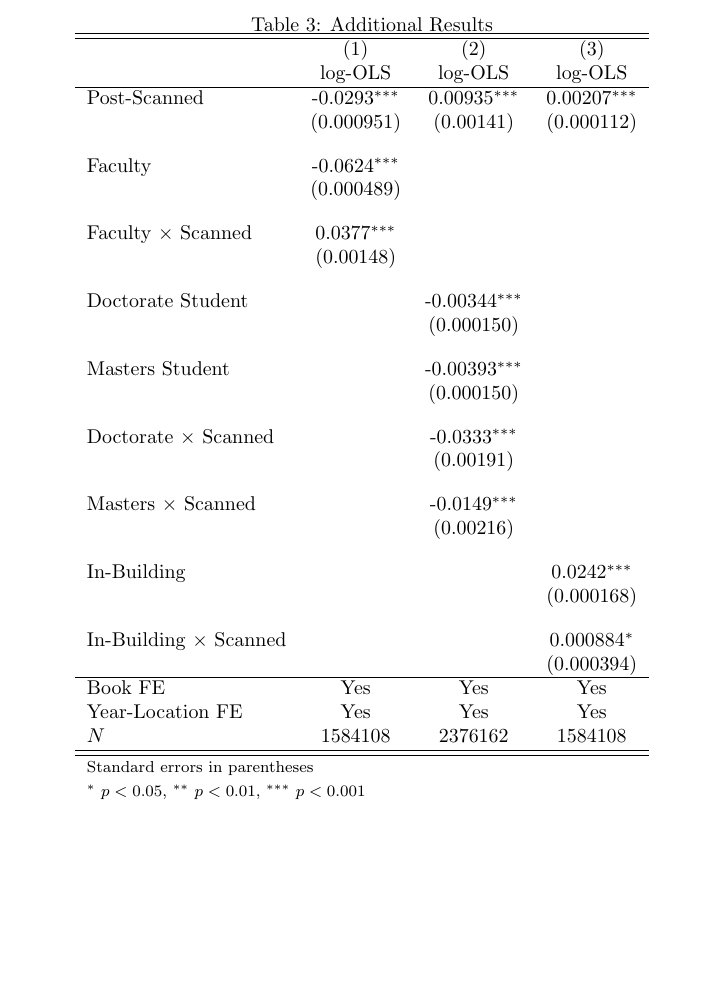
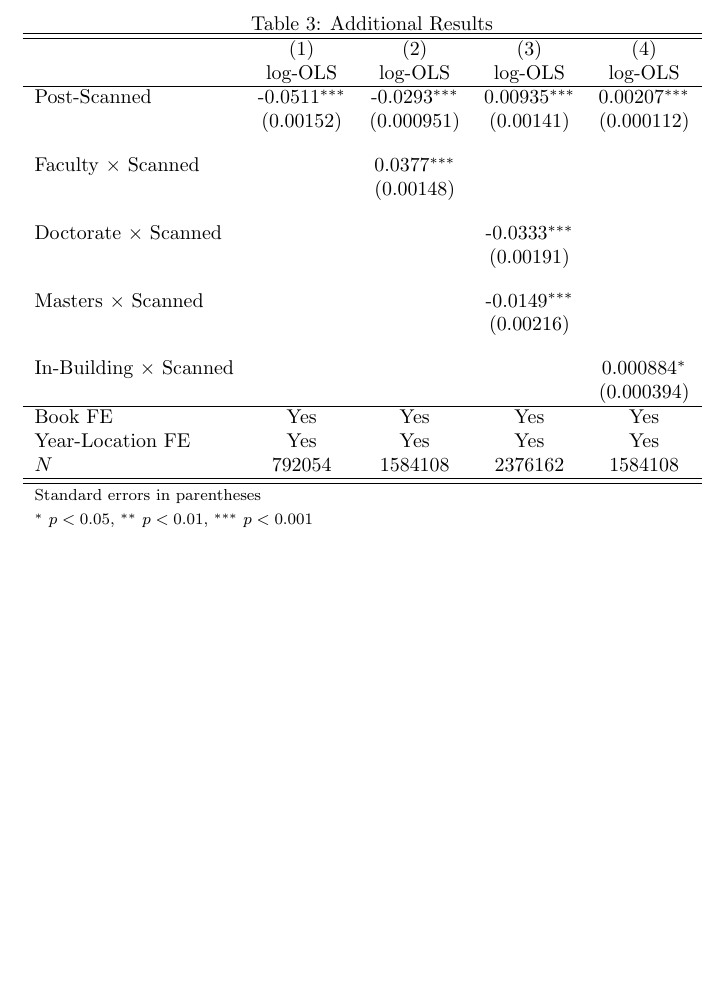
Before and after one commit to dascolari/final_pape, a LaTeX document (output/writing/final_pape.tex, which reads output/tables/borrowers_combined.tex): part of page 2 of 2, cut so that both start at the same text, the shorter picture padded with empty space. Compiled offline with pdfLaTeX.

Commit message:
borrowers_combined table

```diff
--- /dev/null
+++ b/output/tables/borrowers_combined.tex
@@ -0,0 +1,30 @@
+{
+\def\sym#1{\ifmmode^{#1}\else\(^{#1}\)\fi}
+\begin{tabular}{l*{4}{c}}
+\hline\hline
+            &\multicolumn{1}{c}{(1)}&\multicolumn{1}{c}{(2)}&\multicolumn{1}{c}{(3)}&\multicolumn{1}{c}{(4)}\\
+            &\multicolumn{1}{c}{log-OLS}&\multicolumn{1}{c}{log-OLS}&\multicolumn{1}{c}{log-OLS}&\multicolumn{1}{c}{log-OLS}\\
+\hline
+Post-Scanned&     -0.0511\sym{***}&     -0.0293\sym{***}&     0.00935\sym{***}&     0.00207\sym{***}\\
+            &   (0.00152)         &  (0.000951)         &   (0.00141)         &  (0.000112)         \\
+[1em]
+Faculty $\times$ Scanned&                     &      0.0377\sym{***}&                     &                     \\
+            &                     &   (0.00148)         &                     &                     \\
+[1em]
+Doctorate $\times$ Scanned&                     &                     &     -0.0333\sym{***}&                     \\
+            &                     &                     &   (0.00191)         &                     \\
+[1em]
+Masters $\times$  Scanned&                     &                     &     -0.0149\sym{***}&                     \\
+            &                     &                     &   (0.00216)         &                     \\
+[1em]
+In-Building $\times$ Scanned&                     &                     &                     &    0.000884\sym{*}  \\
+            &                     &                     &                     &  (0.000394)         \\
+\hline
+Book FE     &         Yes         &         Yes         &         Yes         &         Yes         \\
+Year-Location FE&         Yes         &         Yes         &         Yes         &         Yes         \\
+\(N\)       &      792054         &     1584108         &     2376162         &     1584108         \\
+\hline\hline
+\multicolumn{5}{l}{\footnotesize Standard errors in parentheses}\\
+\multicolumn{5}{l}{\footnotesize \sym{*} \(p<0.05\), \sym{**} \(p<0.01\), \sym{***} \(p<0.001\)}\\
+\end{tabular}
+}
--- a/output/writing/final_pape.tex
+++ b/output/writing/final_pape.tex
@@ -58,7 +58,7 @@
    \centering
    \caption{Additional Results}
    %\topcaption{Table captions are better up top} % requires the topcapt package
-  \input{../tables/key_results.tex}
+  \input{../tables/borrowers_combined.tex}
    \label{tab:booktabs}
 \end{table}
 
```
Also changed, not shown: output/writing/final_pape.pdf, 8 other files.
